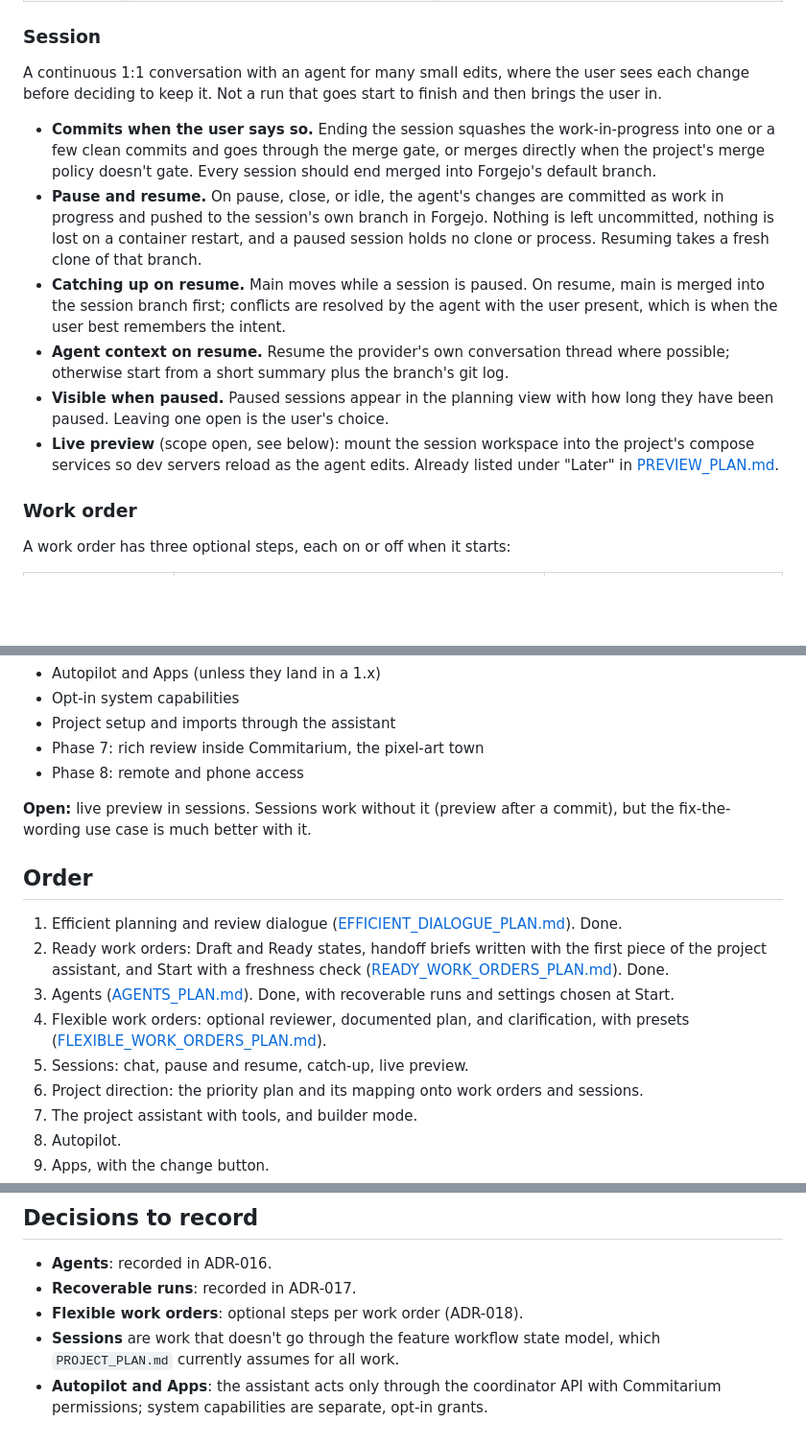
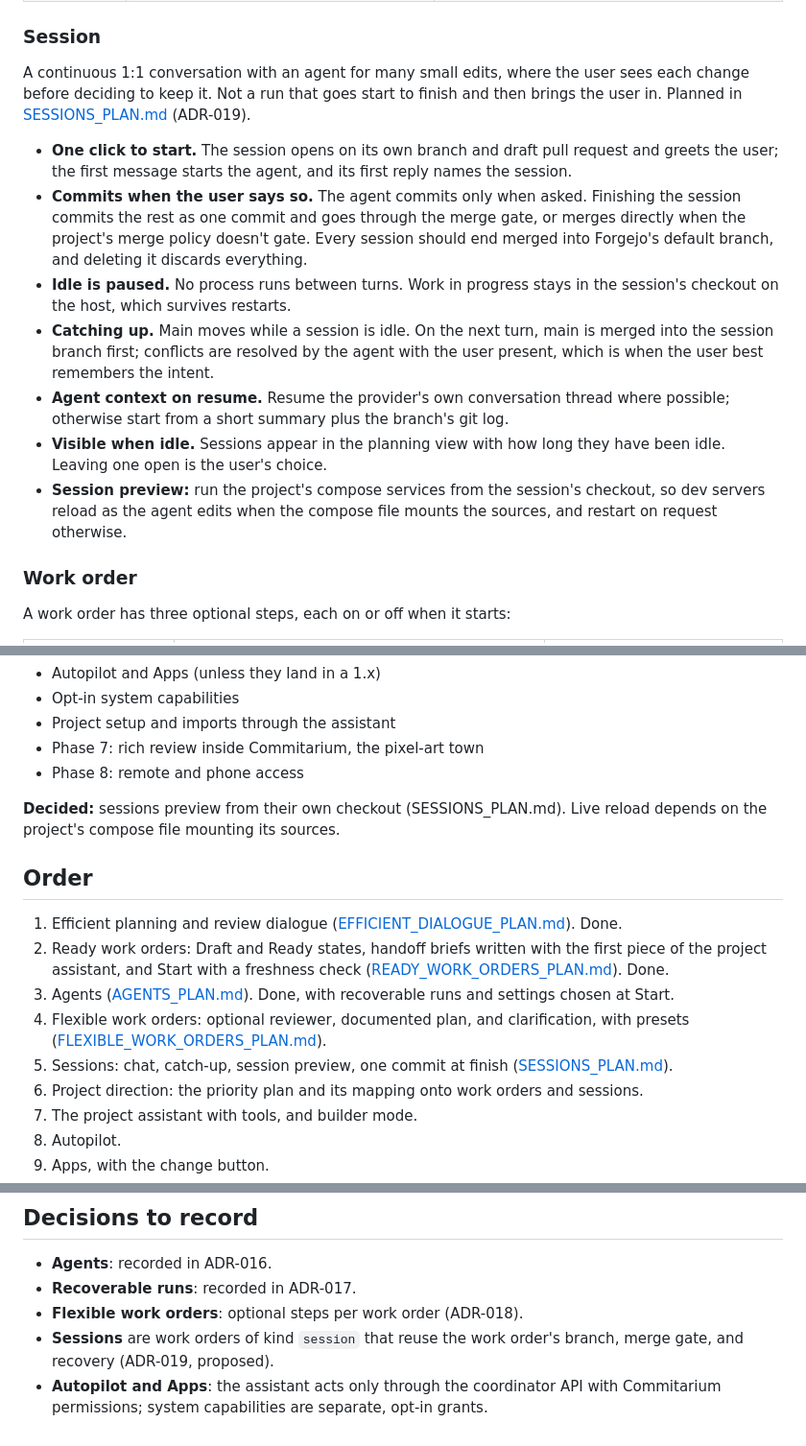
Before and after one commit to EinarLogiOskars/commitarium, a Markdown page: V1_VISION.md, 3 parts joined by grey strips. Shown at 96% size. Drawn GitHub-style; blank space fills up the shorter version.

Commit message:
docs: plan sessions

```diff
--- a/V1_VISION.md
+++ b/V1_VISION.md
@@ -41,29 +41,31 @@ when it starts.
 
 A continuous 1:1 conversation with an agent for many small edits, where the
 user sees each change before deciding to keep it. Not a run that goes start to
-finish and then brings the user in.
+finish and then brings the user in. Planned in
+[SESSIONS_PLAN.md](SESSIONS_PLAN.md) (ADR-019).
 
-- **Commits when the user says so.** Ending the session squashes the
-  work-in-progress into one or a few clean commits and goes through the merge
-  gate, or merges directly when the project's merge policy doesn't gate.
-  Every session should end merged into Forgejo's default branch.
-- **Pause and resume.** On pause, close, or idle, the agent's changes are
-  committed as work in progress and pushed to the session's own branch in
-  Forgejo. Nothing is left uncommitted, nothing is lost on a container restart,
-  and a paused session holds no clone or process. Resuming takes a fresh clone
-  of that branch.
-- **Catching up on resume.** Main moves while a session is paused. On resume,
+- **One click to start.** The session opens on its own branch and draft pull
+  request and greets the user; the first message starts the agent, and its
+  first reply names the session.
+- **Commits when the user says so.** The agent commits only when asked.
+  Finishing the session commits the rest as one commit and goes through the
+  merge gate, or merges directly when the project's merge policy doesn't gate.
+  Every session should end merged into Forgejo's default branch, and deleting
+  it discards everything.
+- **Idle is paused.** No process runs between turns. Work in progress stays in
+  the session's checkout on the host, which survives restarts.
+- **Catching up.** Main moves while a session is idle. On the next turn,
   main is merged into the session branch first; conflicts are resolved by the
   agent with the user present, which is when the user best remembers the
   intent.
 - **Agent context on resume.** Resume the provider's own conversation thread
   where possible; otherwise start from a short summary plus the branch's git
   log.
-- **Visible when paused.** Paused sessions appear in the planning view with how long
-  they have been paused. Leaving one open is the user's choice.
-- **Live preview** (scope open, see below): mount the session workspace into
-  the project's compose services so dev servers reload as the agent edits. Already
-  listed under "Later" in [PREVIEW_PLAN.md](PREVIEW_PLAN.md).
+- **Visible when idle.** Sessions appear in the planning view with how long
+  they have been idle. Leaving one open is the user's choice.
+- **Session preview:** run the project's compose services from the session's
+  checkout, so dev servers reload as the agent edits when the compose file
+  mounts the sources, and restart on request otherwise.
 
 ### Work order
 
@@ -243,8 +245,8 @@ concurrently on one worker, so one agent can serve several work orders.
 - Phase 7: rich review inside Commitarium, the pixel-art town
 - Phase 8: remote and phone access
 
-**Open:** live preview in sessions. Sessions work without it (preview after a
-commit), but the fix-the-wording use case is much better with it.
+**Decided:** sessions preview from their own checkout (SESSIONS_PLAN.md).
+Live reload depends on the project's compose file mounting its sources.
 
 ## Order
 
@@ -258,7 +260,8 @@ commit), but the fix-the-wording use case is much better with it.
 4. Flexible work orders: optional reviewer, documented plan, and
    clarification, with presets
    ([FLEXIBLE_WORK_ORDERS_PLAN.md](FLEXIBLE_WORK_ORDERS_PLAN.md)).
-5. Sessions: chat, pause and resume, catch-up, live preview.
+5. Sessions: chat, catch-up, session preview, one commit at finish
+   ([SESSIONS_PLAN.md](SESSIONS_PLAN.md)).
 6. Project direction: the priority plan and its mapping onto work orders and
    sessions.
 7. The project assistant with tools, and builder mode.
@@ -275,8 +278,8 @@ gives it something to plan against before it is trusted to act. Intermediate
 - **Agents**: recorded in ADR-016.
 - **Recoverable runs**: recorded in ADR-017.
 - **Flexible work orders**: optional steps per work order (ADR-018).
-- **Sessions** are work that doesn't go through the feature workflow state
-  model, which `PROJECT_PLAN.md` currently assumes for all work.
+- **Sessions** are work orders of kind `session` that reuse the work order's
+  branch, merge gate, and recovery (ADR-019, proposed).
 - **Autopilot and Apps**: the assistant acts only through the coordinator API
   with Commitarium permissions; system capabilities are separate, opt-in
   grants.
```
Also changed, not shown: other parts of V1_VISION.md (+1 -1 lines), SESSIONS_PLAN.md (added, +160 -0 lines), docs/adr/0019-run-sessions-as-interactive-work-orders.md (added, +94 -0 lines).
